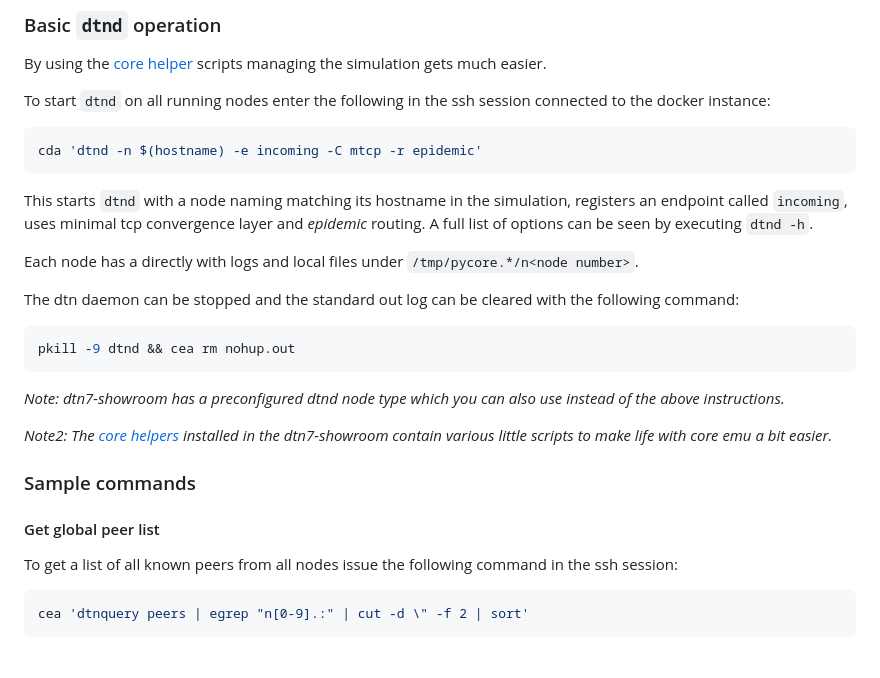
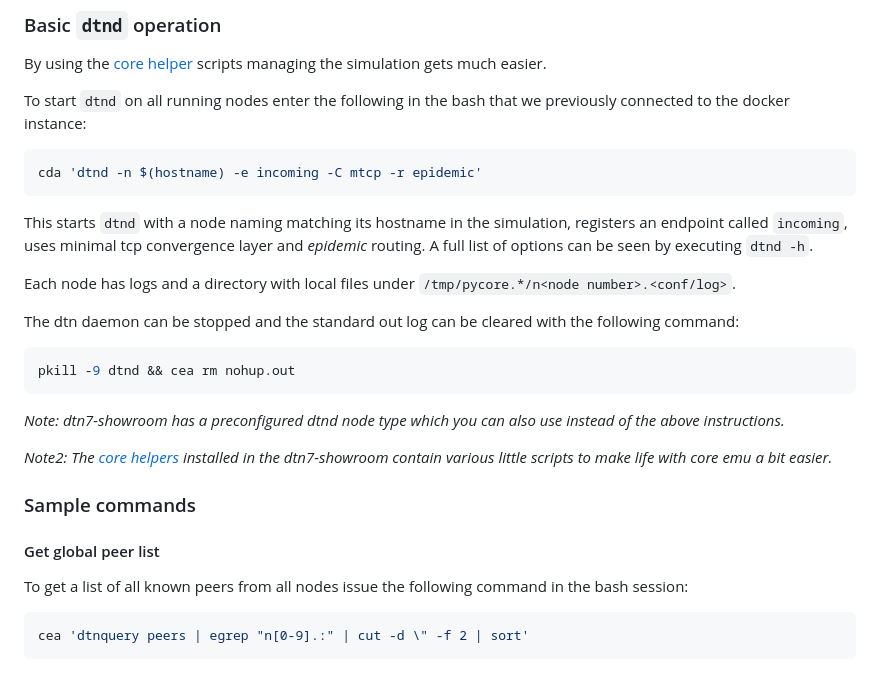
Before and after one commit to dtn7/dtn7-rs, a Markdown page: doc/getting-started.md, the part around the change. Drawn GitHub-style.

Commit message:
doc(getting-started): fix out-of-date instructions

````diff
--- a/doc/getting-started.md
+++ b/doc/getting-started.md
@@ -71,7 +71,7 @@ If this is not the case you might be missing the proper kernel modules on your h
 
 By using the [core helper](https://github.com/gh0st42/core-helpers) scripts managing the simulation gets much easier.
 
-To start `dtnd` on all running nodes enter the following in the ssh session connected to the docker instance:
+To start `dtnd` on all running nodes enter the following in the bash that we previously connected to the docker instance:
 ```bash
 cda 'dtnd -n $(hostname) -e incoming -C mtcp -r epidemic'
 ```
@@ -79,7 +79,7 @@ cda 'dtnd -n $(hostname) -e incoming -C mtcp -r epidemic'
 This starts `dtnd` with a node naming matching its hostname in the simulation, registers an endpoint called `incoming`, uses minimal tcp convergence layer and *epidemic* routing.
 A full list of options can be seen by executing `dtnd -h`.
 
-Each node has a directly with logs and local files under `/tmp/pycore.*/n<node number>`.
+Each node has logs and a directory with local files under `/tmp/pycore.*/n<node number>.<conf/log>`.
 
 The dtn daemon can be stopped and the standard out log can be cleared with the following command:
 ```bash
@@ -94,7 +94,7 @@ pkill -9 dtnd && cea rm nohup.out
 
 #### Get global peer list
 
-To get a list of all known peers from all nodes issue the following command in the ssh session:
+To get a list of all known peers from all nodes issue the following command in the bash session:
 ```bash
 cea 'dtnquery peers | egrep "n[0-9].:" | cut -d \" -f 2 | sort'
 ```
````
